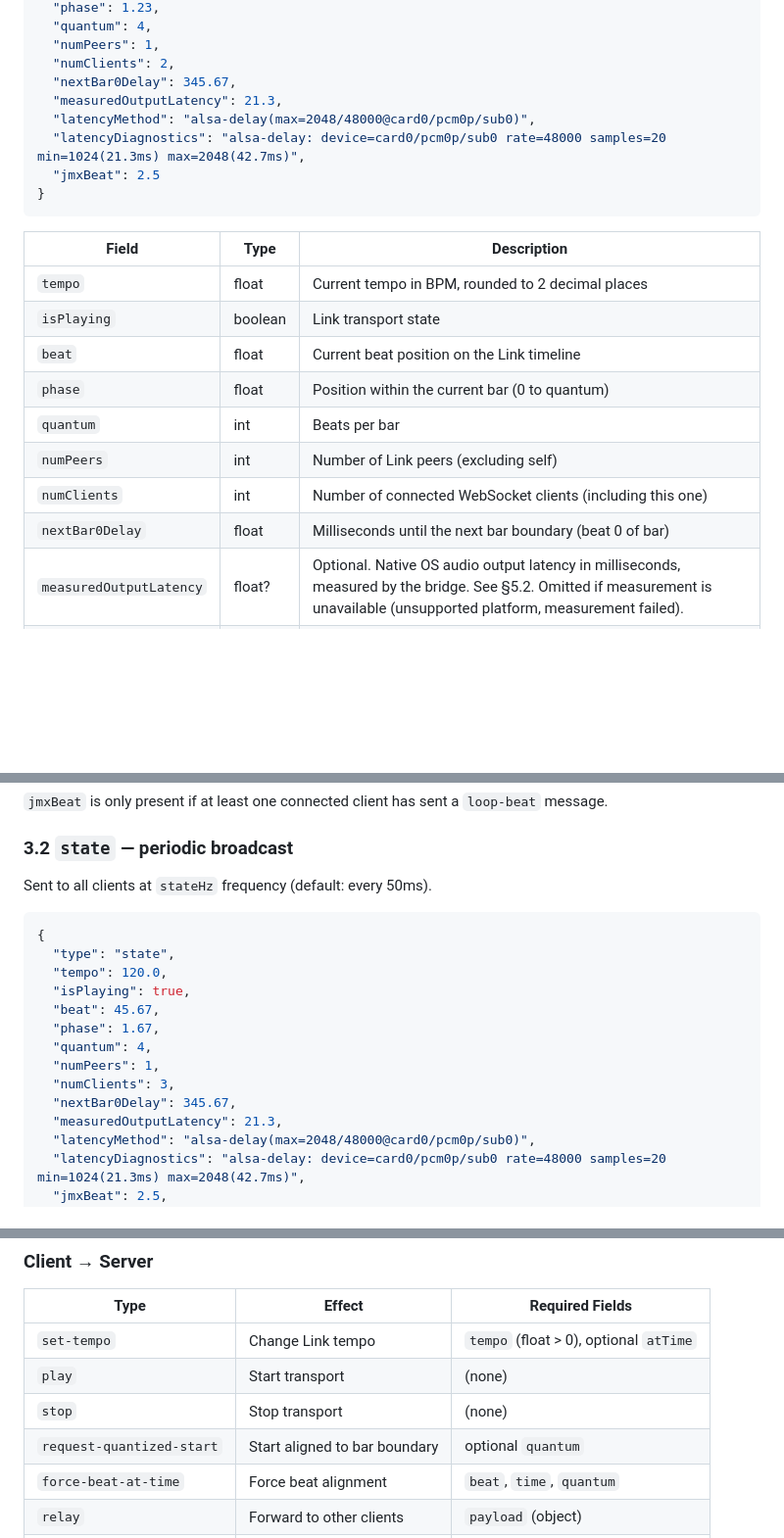
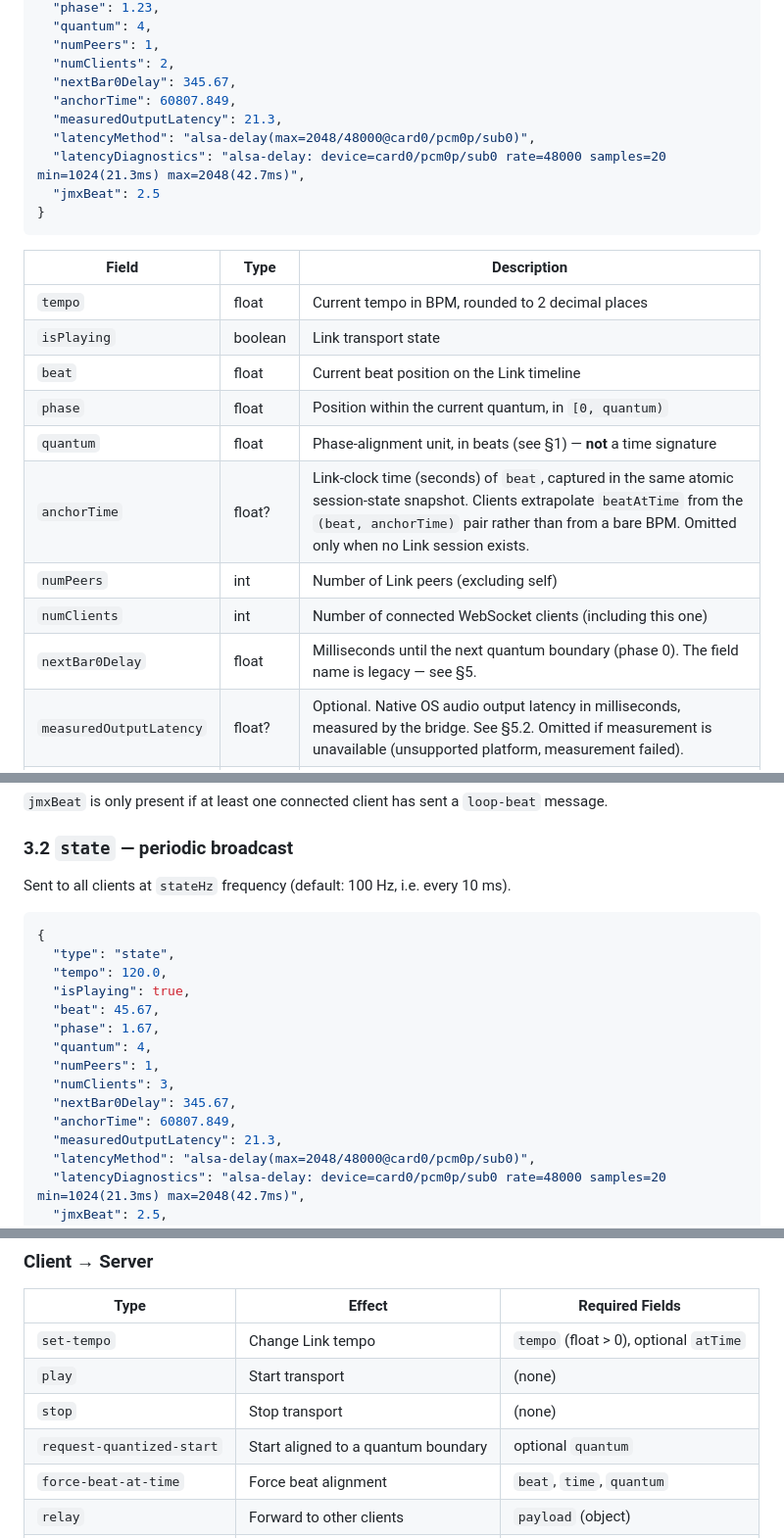
Before and after one commit to Xicnet/joymixa-bridge, a Markdown page: docs/protocol.md, 3 parts joined by grey strips. Shown at 98% size. GitHub-like rendering; blank space fills up the shorter version.

````diff
--- a/docs/protocol.md
+++ b/docs/protocol.md
@@ -60,6 +73,7 @@ Sent immediately when a client connects. Contains a full state snapshot.
   "numPeers": 1,
   "numClients": 2,
   "nextBar0Delay": 345.67,
+  "anchorTime": 60807.849,
   "measuredOutputLatency": 21.3,
   "latencyMethod": "alsa-delay(max=2048/48000@card0/pcm0p/sub0)",
   "latencyDiagnostics": "alsa-delay: device=card0/pcm0p/sub0 rate=48000 samples=20 min=1024(21.3ms) max=2048(42.7ms)",
@@ -72,11 +86,12 @@ Sent immediately when a client connects. Contains a full state snapshot.
 | `tempo`        | float   | Current tempo in BPM, rounded to 2 decimal places        |
 | `isPlaying`    | boolean | Link transport state                                     |
 | `beat`         | float   | Current beat position on the Link timeline               |
-| `phase`        | float   | Position within the current bar (0 to quantum)           |
-| `quantum`      | int     | Beats per bar                                            |
+| `phase`        | float   | Position within the current quantum, in `[0, quantum)`   |
+| `quantum`      | float   | Phase-alignment unit, in beats (see §1) — **not** a time signature |
+| `anchorTime`   | float?  | Link-clock time (seconds) of `beat`, captured in the same atomic session-state snapshot. Clients extrapolate `beatAtTime` from the `(beat, anchorTime)` pair rather than from a bare BPM. Omitted only when no Link session exists. |
 | `numPeers`     | int     | Number of Link peers (excluding self)                    |
 | `numClients`   | int     | Number of connected WebSocket clients (including this one)|
-| `nextBar0Delay`| float   | Milliseconds until the next bar boundary (beat 0 of bar) |
+| `nextBar0Delay`| float   | Milliseconds until the next quantum boundary (phase 0). The field name is legacy — see §5. |
 | `measuredOutputLatency` | float? | Optional. Native OS audio output latency in milliseconds, measured by the bridge. See §5.2. Omitted if measurement is unavailable (unsupported platform, measurement failed). |
 | `latencyMethod` | string | Compact description of the measurement method used, e.g. `alsa-delay(max=2048/48000@card0/pcm0p/sub0)`. Set to `"none"` when measurement is unavailable. |
 | `latencyDiagnostics` | string? | Optional. Detailed diagnostic string for the latency measurement. Present only when `measuredOutputLatency` is present. Intended for remote debugging — clients may log it but should not parse it. |
@@ -88,7 +103,7 @@ Sent immediately when a client connects. Contains a full state snapshot.
 
 ### 3.2 `state` — periodic broadcast
 
-Sent to all clients at `stateHz` frequency (default: every 50ms).
+Sent to all clients at `stateHz` frequency (default: 100 Hz, i.e. every 10 ms).
 
 ```json
 {
@@ -101,6 +116,7 @@ Sent to all clients at `stateHz` frequency (default: every 50ms).
   "numPeers": 1,
   "numClients": 3,
   "nextBar0Delay": 345.67,
+  "anchorTime": 60807.849,
   "measuredOutputLatency": 21.3,
   "latencyMethod": "alsa-delay(max=2048/48000@card0/pcm0p/sub0)",
   "latencyDiagnostics": "alsa-delay: device=card0/pcm0p/sub0 rate=48000 samples=20 min=1024(21.3ms) max=2048(42.7ms)",
@@ -377,7 +397,7 @@ before sending.
 | `set-tempo`               | Change Link tempo                          | `tempo` (float > 0), optional `atTime` |
 | `play`                    | Start transport                            | (none)                   |
 | `stop`                    | Stop transport                             | (none)                   |
-| `request-quantized-start` | Start aligned to bar boundary              | optional `quantum`       |
+| `request-quantized-start` | Start aligned to a quantum boundary        | optional `quantum`       |
 | `force-beat-at-time`      | Force beat alignment                       | `beat`, `time`, `quantum`|
 | `relay`                   | Forward to other clients                   | `payload` (object)       |
 | `loop-beat`               | Report loop position                       | `beat` (float)           |
````
Also changed, not shown: other parts of docs/protocol.md (+33 -16 lines).
